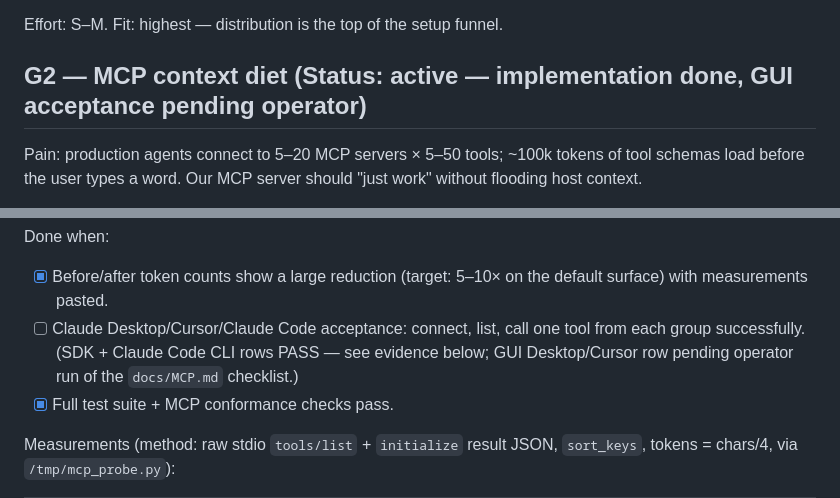
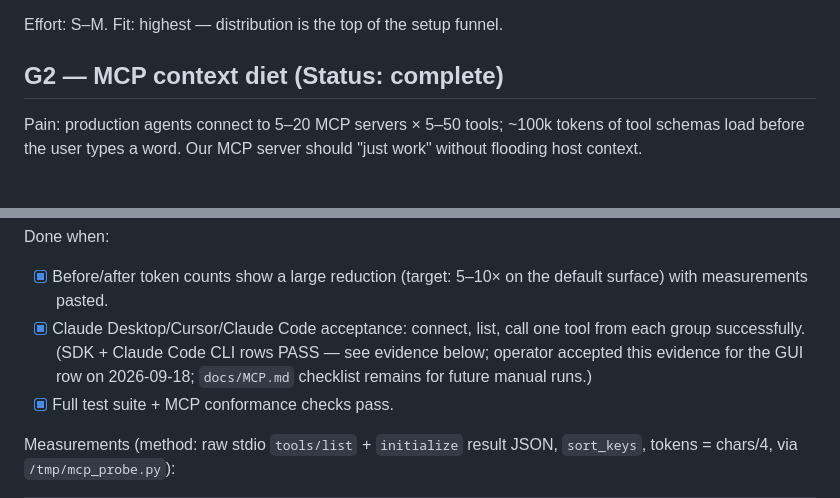
Before and after one commit to pauljones0/freellmpool, a Markdown page: GOALS.md, 2 parts joined by grey strips. Rendered like a GitHub page.

Commit message:
chore: mark GOALS.md G2 complete (operator-accepted host evidence)

```diff
--- a/GOALS.md
+++ b/GOALS.md
@@ -51,7 +51,7 @@ Done when:
 
 Effort: S–M. Fit: highest — distribution is the top of the setup funnel.
 
-## G2 — MCP context diet (Status: active — implementation done, GUI acceptance pending operator)
+## G2 — MCP context diet (Status: complete)
 
 Pain: production agents connect to 5–20 MCP servers × 5–50 tools; ~100k
 tokens of tool schemas load before the user types a word. Our MCP server
@@ -68,10 +68,11 @@ Execute:
 Done when:
 - [x] Before/after token counts show a large reduction (target: 5–10× on
       the default surface) with measurements pasted.
-- [ ] Claude Desktop/Cursor/Claude Code acceptance: connect, list, call
+- [x] Claude Desktop/Cursor/Claude Code acceptance: connect, list, call
       one tool from each group successfully. (SDK + Claude Code CLI rows
-      PASS — see evidence below; GUI Desktop/Cursor row pending operator
-      run of the `docs/MCP.md` checklist.)
+      PASS — see evidence below; operator accepted this evidence for the
+      GUI row on 2026-09-18; `docs/MCP.md` checklist remains for future
+      manual runs.)
 - [x] Full test suite + MCP conformance checks pass.
 
 Measurements (method: raw stdio `tools/list` + `initialize` result JSON,
```
